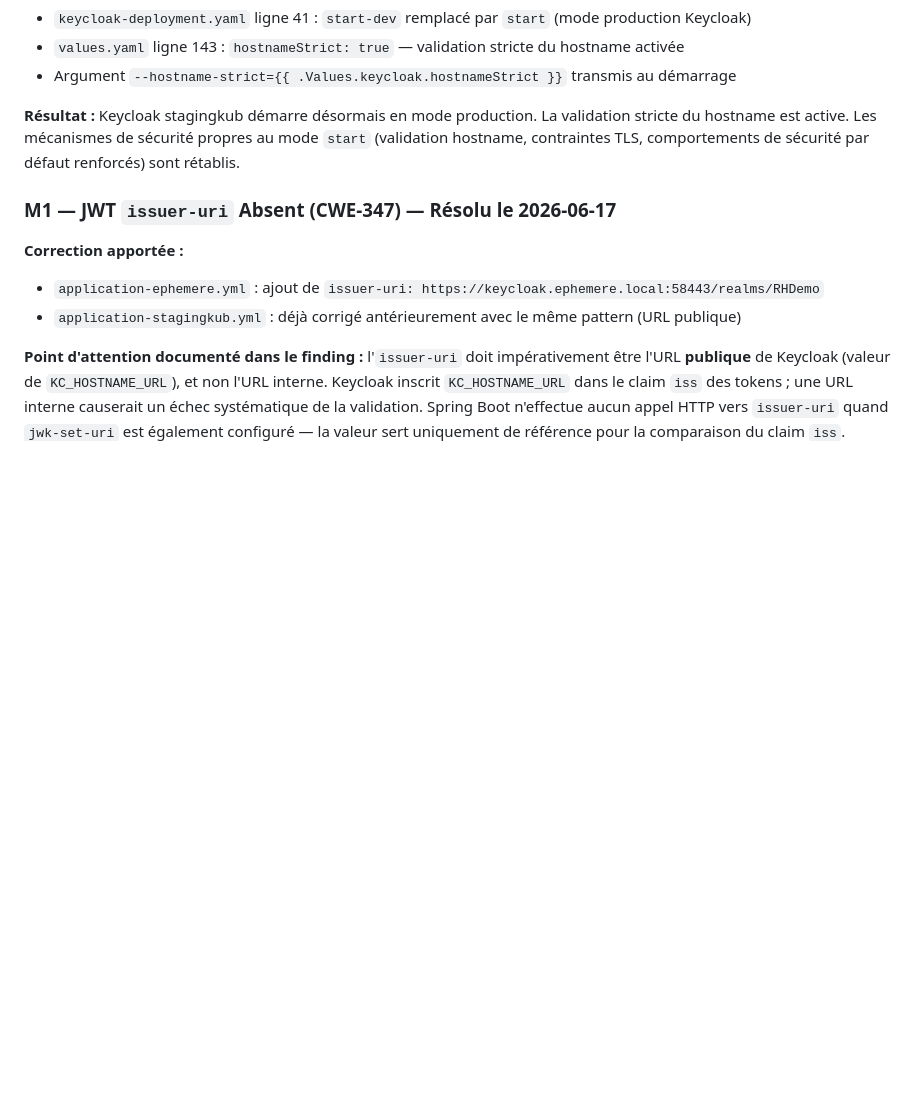
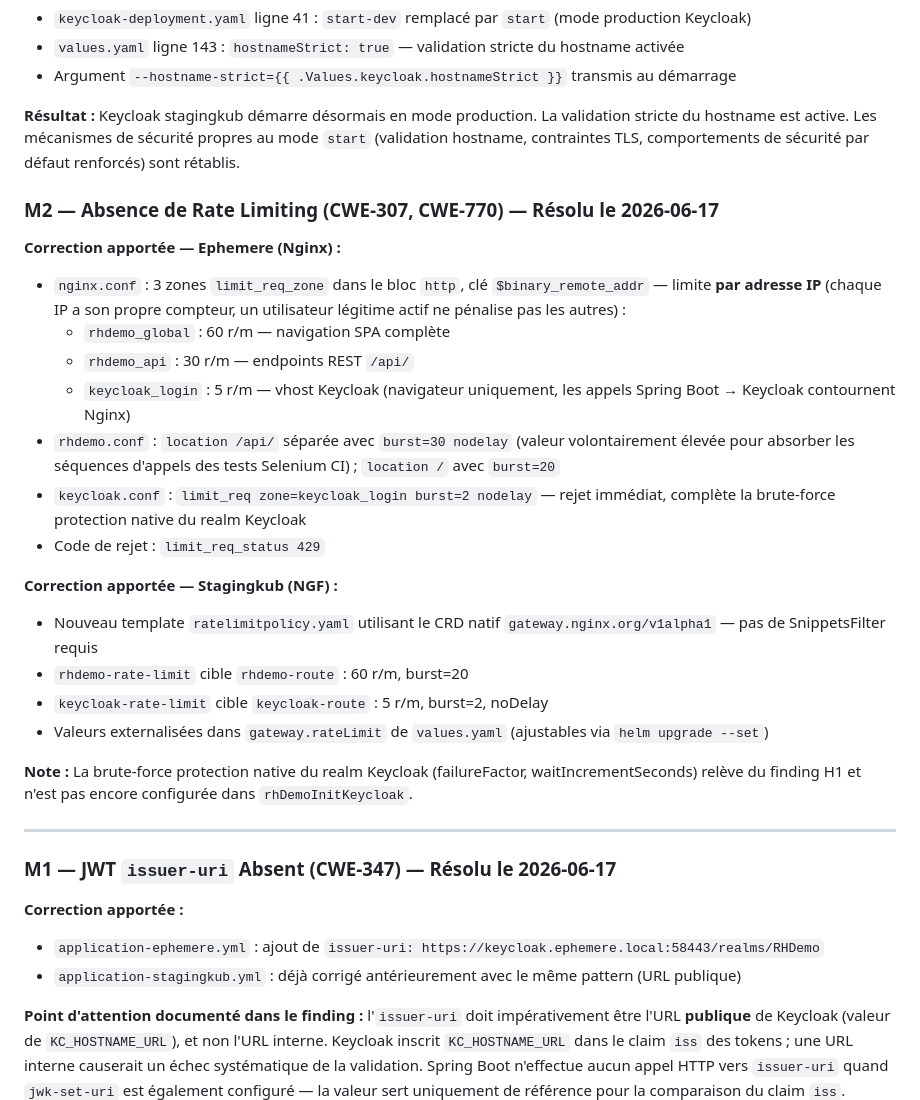
Before and after one commit to leuwen-lc/rhdemo, a Markdown page: rhDemo/docs/SECURITE_RHDEMO_AUDIT_20260522.md, the part around the change. GitHub-like rendering; blank space fills up the shorter version.

Commit message:
docs(security): documenter la résolution du finding M2 dans le rapport d'audit 20260522

```diff
--- a/rhDemo/docs/SECURITE_RHDEMO_AUDIT_20260522.md
+++ b/rhDemo/docs/SECURITE_RHDEMO_AUDIT_20260522.md
@@ -543,6 +543,27 @@ Les points suivants sont des limitations connues, documentées dans le `CLAUDE.m
 
 **Résultat :** Keycloak stagingkub démarre désormais en mode production. La validation stricte du hostname est active. Les mécanismes de sécurité propres au mode `start` (validation hostname, contraintes TLS, comportements de sécurité par défaut renforcés) sont rétablis.
 
+### M2 — Absence de Rate Limiting (CWE-307, CWE-770) — Résolu le 2026-06-17
+
+**Correction apportée — Ephemere (Nginx) :**
+- `nginx.conf` : 3 zones `limit_req_zone` dans le bloc `http`, clé `$binary_remote_addr` — limite **par adresse IP** (chaque IP a son propre compteur, un utilisateur légitime actif ne pénalise pas les autres) :
+  - `rhdemo_global` : 60 r/m — navigation SPA complète
+  - `rhdemo_api` : 30 r/m — endpoints REST `/api/`
+  - `keycloak_login` : 5 r/m — vhost Keycloak (navigateur uniquement, les appels Spring Boot → Keycloak contournent Nginx)
+- `rhdemo.conf` : `location /api/` séparée avec `burst=30 nodelay` (valeur volontairement élevée pour absorber les séquences d'appels des tests Selenium CI) ; `location /` avec `burst=20`
+- `keycloak.conf` : `limit_req zone=keycloak_login burst=2 nodelay` — rejet immédiat, complète la brute-force protection native du realm Keycloak
+- Code de rejet : `limit_req_status 429`
+
+**Correction apportée — Stagingkub (NGF) :**
+- Nouveau template `ratelimitpolicy.yaml` utilisant le CRD natif `gateway.nginx.org/v1alpha1` — pas de SnippetsFilter requis
+- `rhdemo-rate-limit` cible `rhdemo-route` : 60 r/m, burst=20
+- `keycloak-rate-limit` cible `keycloak-route` : 5 r/m, burst=2, noDelay
+- Valeurs externalisées dans `gateway.rateLimit` de `values.yaml` (ajustables via `helm upgrade --set`)
+
+**Note :** La brute-force protection native du realm Keycloak (failureFactor, waitIncrementSeconds) relève du finding H1 et n'est pas encore configurée dans `rhDemoInitKeycloak`.
+
+---
+
 ### M1 — JWT `issuer-uri` Absent (CWE-347) — Résolu le 2026-06-17
 
 **Correction apportée :**
```
